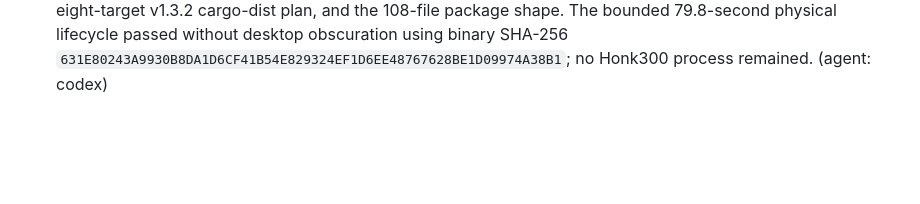
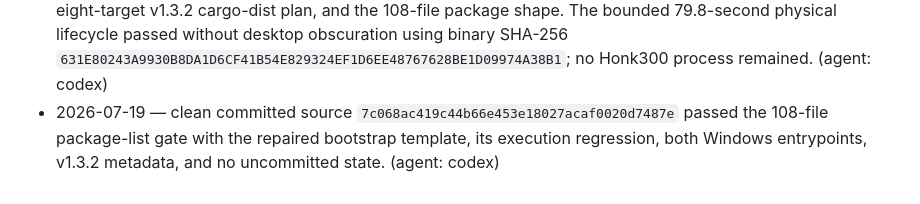
Before and after one commit to RealEmmettS/goose, a Markdown page: .tasks/tasks/r132.md, the part around the change. Rendered like a GitHub page; blank space fills up the shorter version.

Commit message:
docs: record v1.3.2 candidate gate

```diff
--- a/.tasks/tasks/r132.md
+++ b/.tasks/tasks/r132.md
@@ -59,3 +59,6 @@ commit and hosted gate are next.
   bounded 79.8-second physical lifecycle passed without desktop obscuration using binary SHA-256
   `631E80243A9930B8DA1D6CF41B54E829324EF1D6EE48767628BE1D09974A38B1`; no Honk300 process
   remained. (agent: codex)
+- 2026-07-19 — clean committed source `7c068ac419c44b66e453e18027acaf0020d7487e` passed the
+  108-file package-list gate with the repaired bootstrap template, its execution regression, both
+  Windows entrypoints, v1.3.2 metadata, and no uncommitted state. (agent: codex)
```
Also changed, not shown: .tasks/TASKS.md (+1 -1 lines), docs/readiness/v1.3.2-readiness.md (+4 -1 lines).
